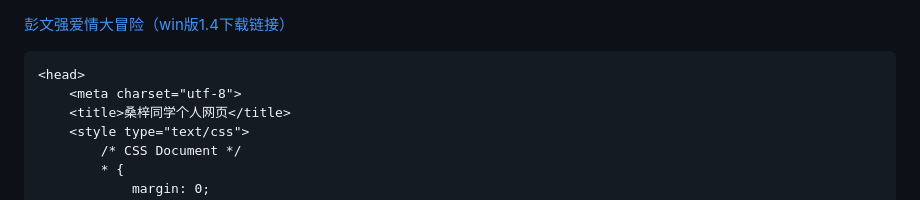
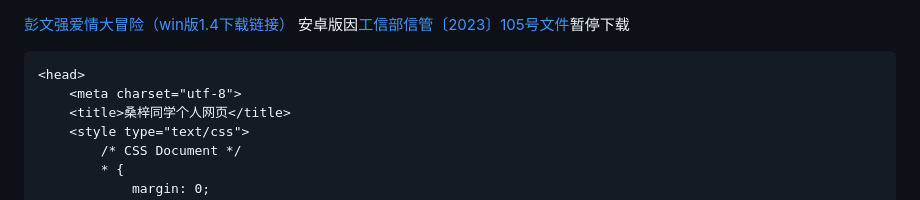
Before and after one commit to sangzidad/sangzidad.github.io, a Markdown page: README.md, the part around the change. GitHub-like rendering.

Commit message:
更新 README.md

```diff
--- a/README.md
+++ b/README.md
@@ -1,4 +1,5 @@
 <a href="https://pan.baidu.com/s/1y25YYFgQCY9Ru_Jckjfv8A?pwd=1234" class="blue_1" target="_blank">彭文强爱情大冒险（win版1.4下载链接）</a>
+安卓版因<a href="https://news.cctv.com/2023/08/08/ARTIVaArWUBVYGBjJwFAJIvF230808.shtml" class="blue_1" target="_blank">工信部信管〔2023〕105号文件</a>暂停下载
 <html>
 
     <head>
```
